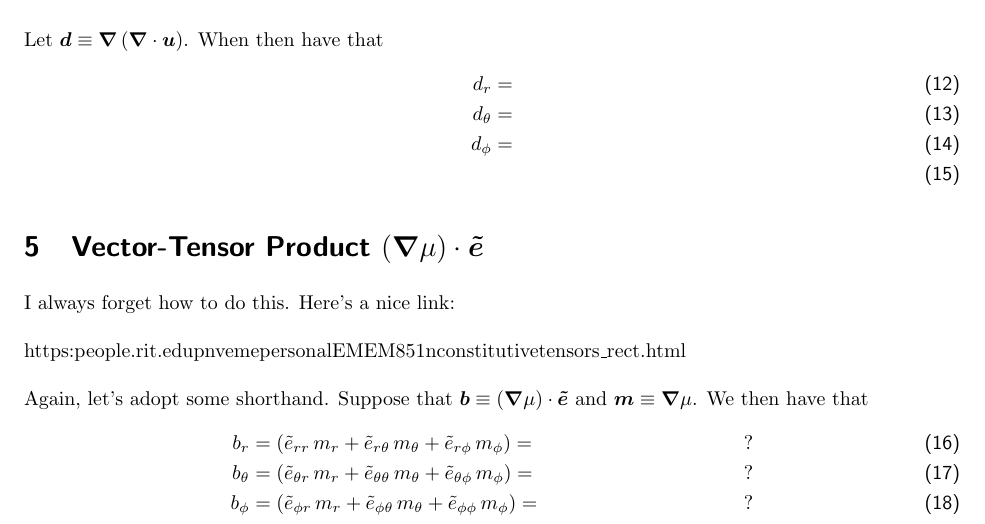
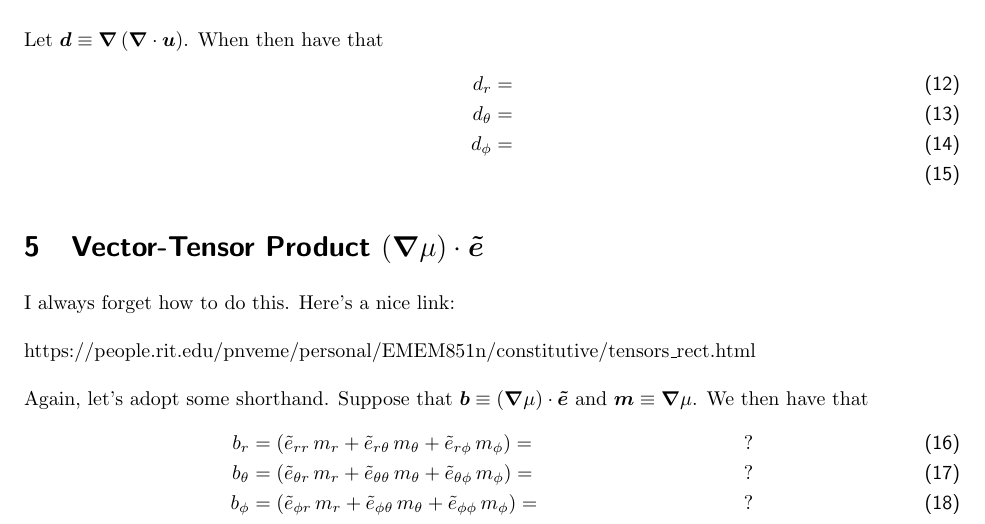
Before and after one commit to feathern/viscous_stress_notes, a LaTeX document (main.tex): part of page 2 of 2, cut so that both start at the same text. Compiled offline with pdfLaTeX.

Commit message:
Fixed forward slashes in weblink

```diff
--- a/main.tex
+++ b/main.tex
@@ -139,7 +139,7 @@ d_\phi& =         \\
 I always forget how to do this.  Here's a nice link:
 \\
 \\
-https:\/\/people.rit.edu\/pnveme\/personal\/EMEM851n\/constitutive\/tensors\_rect.html
+https://people.rit.edu/pnveme/personal/EMEM851n/constitutive/tensors\_rect.html
 \\
 \\
 Again, let's adopt some shorthand.  Suppose that $\bvec\equiv\left(\vgrad\mu\right)\cdot\etwiddle$ and $\mvec\equiv\vgrad\mu$.  We then have that
```
